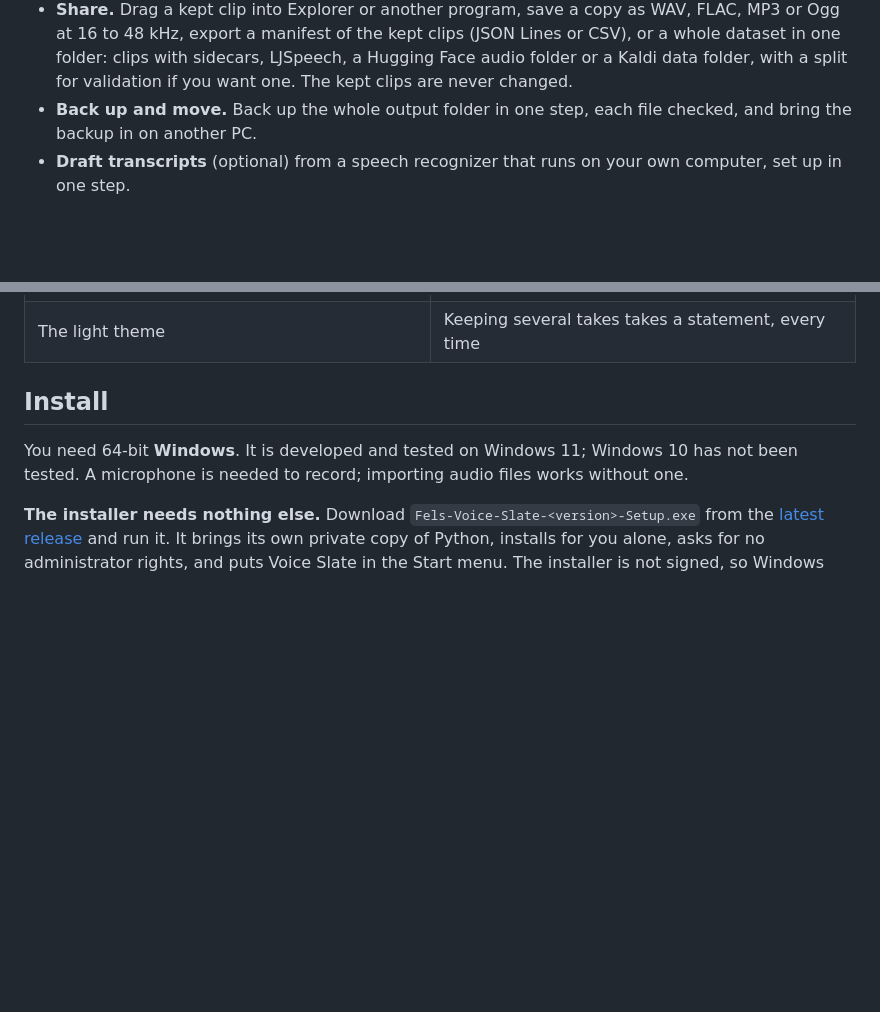
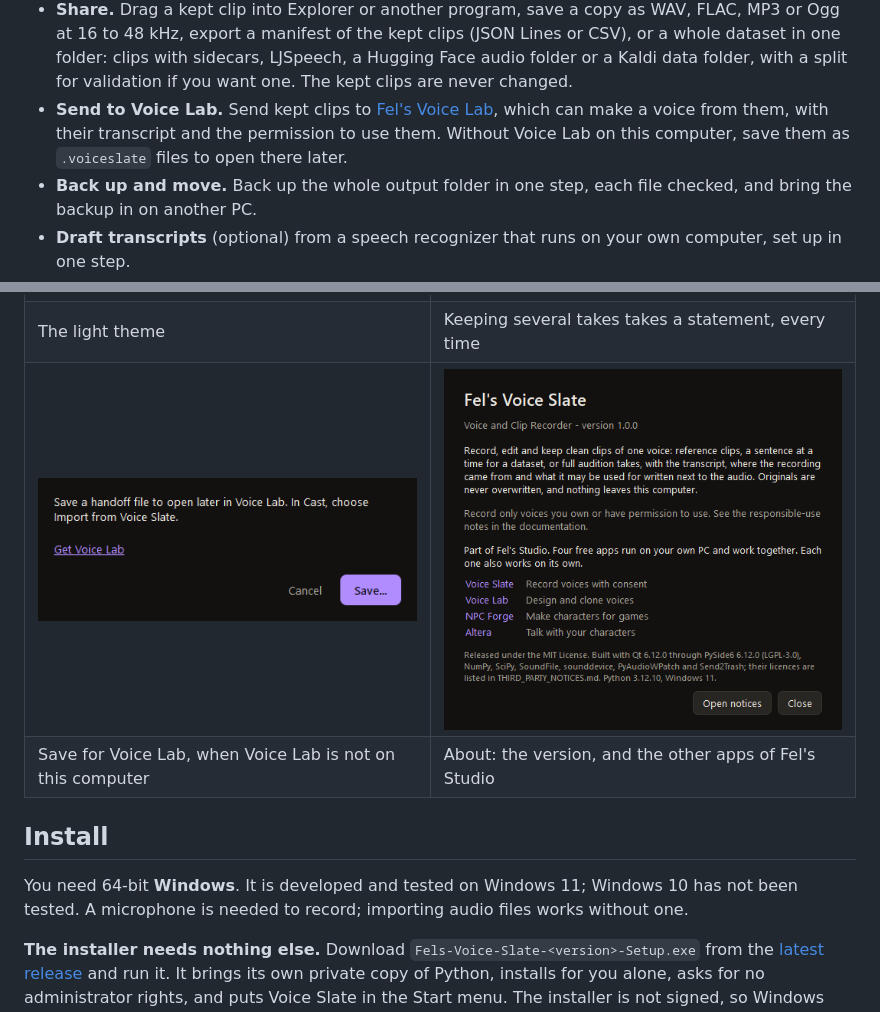
Before and after one commit to Fel101/fels-voice-slate, a Markdown page: README.md, 2 parts joined by grey strips. GitHub-like rendering; pictures changed too: docs/images/about.png; blank space fills up the shorter version.

```diff
--- a/README.md
+++ b/README.md
@@ -73,6 +73,8 @@ https://github.com/user-attachments/assets/9c4553c8-8d69-43e4-bf3e-e3256375cf52
 - **Share.** Drag a kept clip into Explorer or another program, save a copy as WAV, FLAC, MP3 or Ogg at 16 to 48 kHz, export
   a manifest of the kept clips (JSON Lines or CSV), or a whole dataset in one folder: clips with sidecars, LJSpeech, a Hugging
   Face audio folder or a Kaldi data folder, with a split for validation if you want one. The kept clips are never changed.
+- **Send to Voice Lab.** Send kept clips to [Fel's Voice Lab][lab], which can make a voice from them, with their transcript
+  and the permission to use them. Without Voice Lab on this computer, save them as `.voiceslate` files to open there later.
 - **Back up and move.** Back up the whole output folder in one step, each file checked, and bring the backup in on another
   PC.
 - **Draft transcripts** (optional) from a speech recognizer that runs on your own computer, set up in one step.
@@ -90,6 +92,8 @@ https://github.com/user-attachments/assets/9c4553c8-8d69-43e4-bf3e-e3256375cf52
 | The reading check, and the words of the take to cut by | The Script tab: how far a long script has got |
 | ![The light theme](docs/images/light.png) | ![Keeping several takes with one statement](docs/images/keepmany.png) |
 | The light theme | Keeping several takes takes a statement, every time |
+| ![The Save for Voice Lab dialog with a link to get Voice Lab](docs/images/handoff.png) | ![About, with the other apps of Fel's Studio](docs/images/about.png) |
+| Save for Voice Lab, when Voice Lab is not on this computer | About: the version, and the other apps of Fel's Studio |
 
 ## Install
 
```
Also changed, not shown: CHANGELOG.md (+23 -11 lines), docs/clip-format.md (+2 -2 lines), 4 other files.
